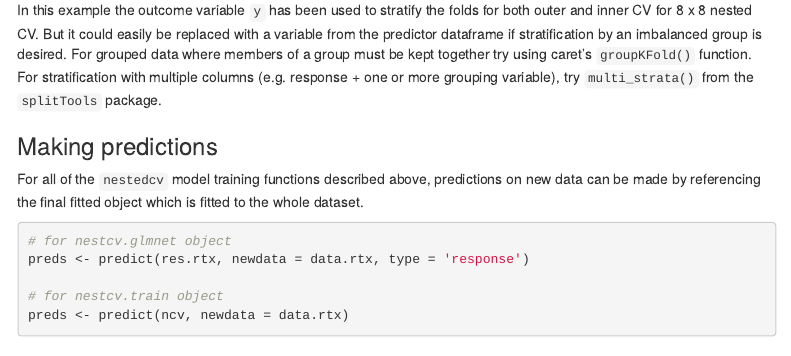
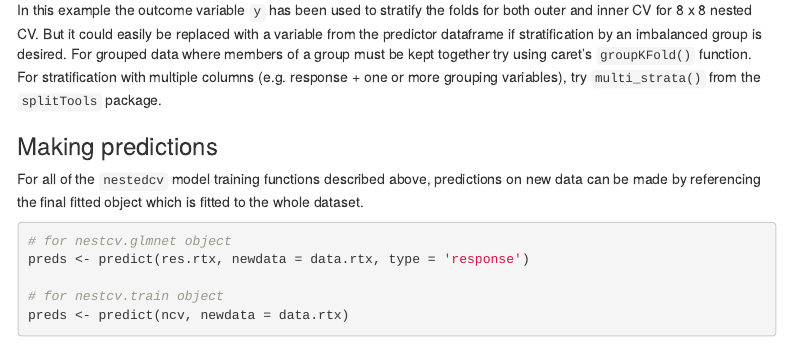
Before and after one commit to myles-lewis/nestedcv, an R Markdown document (vignettes/nestedcv.Rmd): the page in a window 1100 px wide, from 16170 px down. Rendered offline with R 4.5, knitr and Pandoc, with nearby package versions; code that draws random numbers runs with fixed seeds of ours; some code elsewhere in the file could not run offline; menus at the side of the page are left out.

Commit message:
Update nestedcv.Rmd

```diff
--- a/vignettes/nestedcv.Rmd
+++ b/vignettes/nestedcv.Rmd
@@ -703,7 +703,7 @@ both outer and inner CV for 8 x 8 nested CV. But it could easily be replaced
 with a variable from the predictor dataframe if stratification by an imbalanced
 group is desired. For grouped data where members of a group must be kept
 together try using caret's `groupKFold()` function. For stratification with
-multiple columns (e.g. response + one or more grouping variable), try
+multiple columns (e.g. response + one or more grouping variables), try
 `multi_strata()` from the `splitTools` package.
 
 ### Making predictions
```
